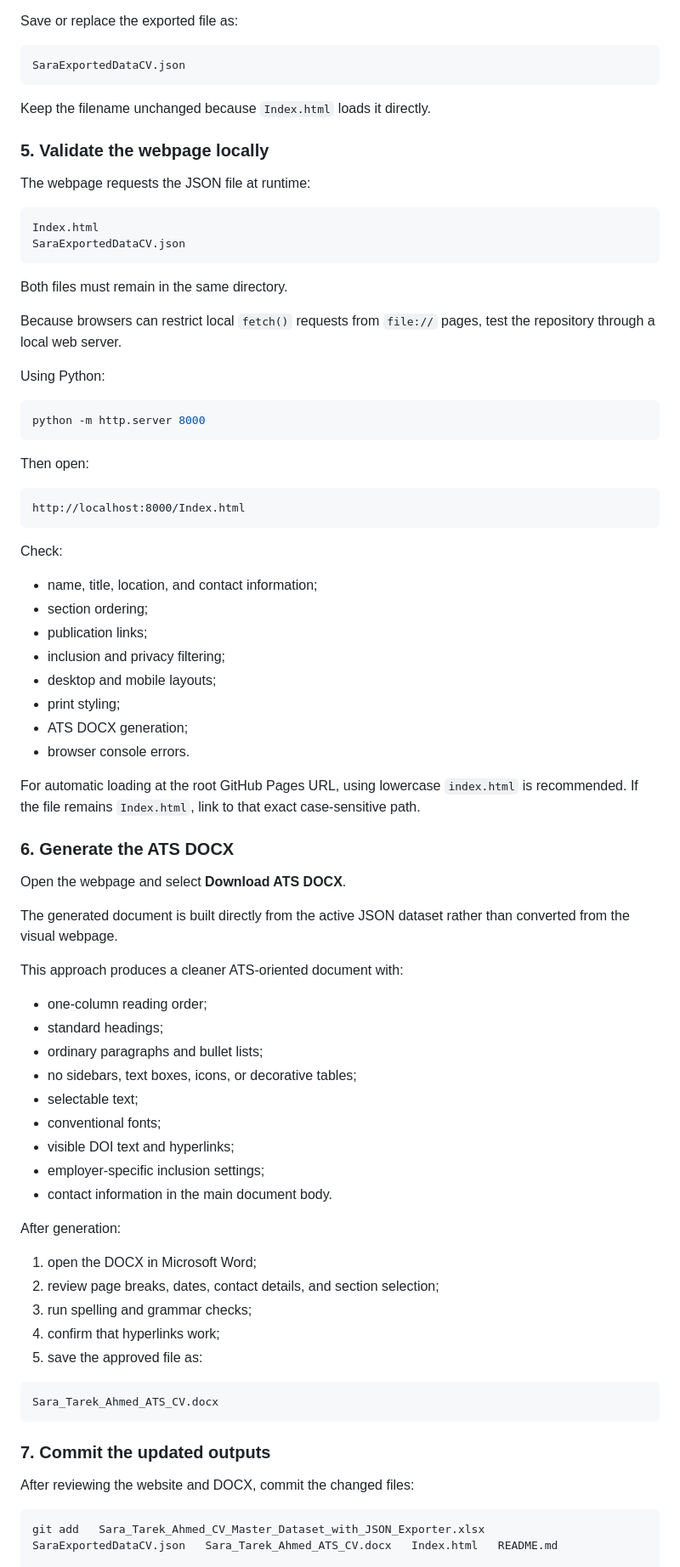
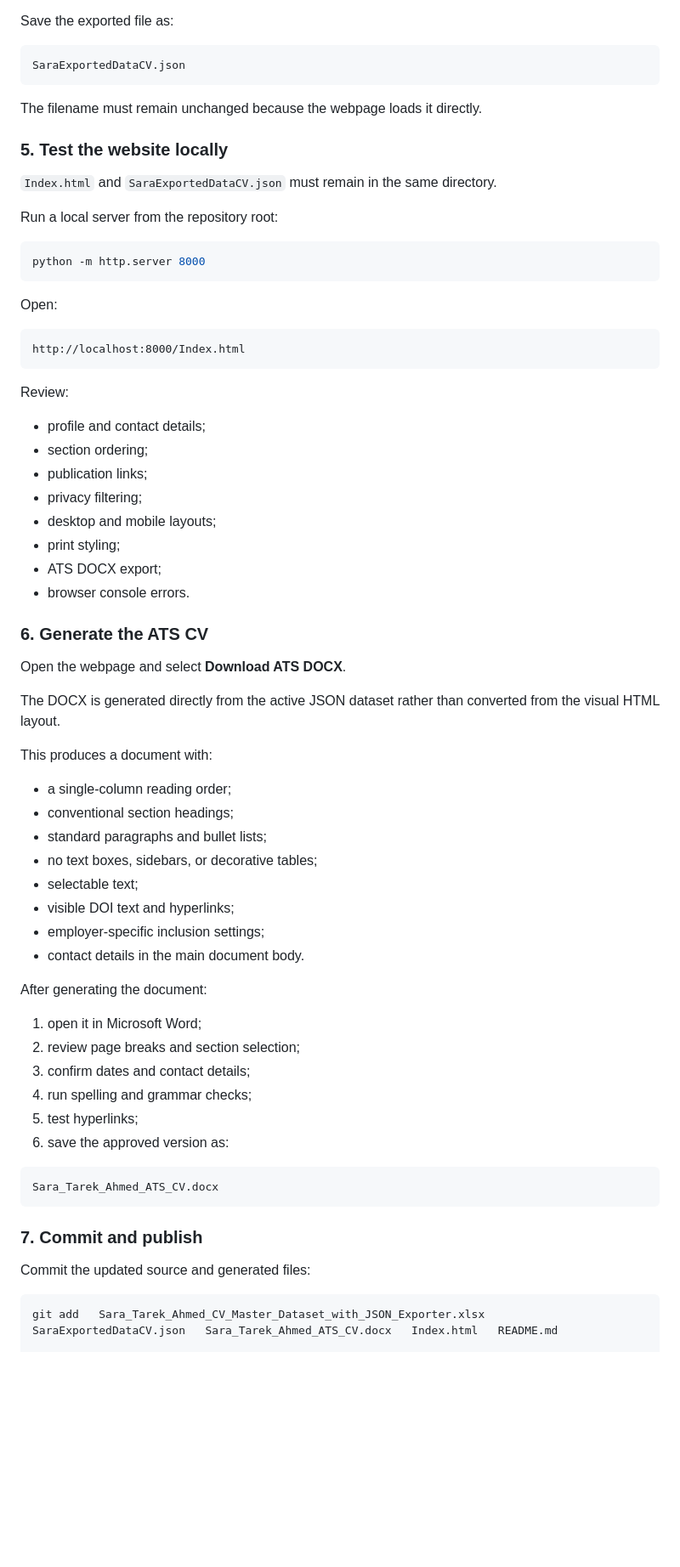
Before and after one commit to ItzMorphineTime/SaraCV, a Markdown page: README.md, the part around one of its changes. Shown at 85% size. Drawn GitHub-style; blank space fills up the shorter version.

````diff
--- a/README.md
+++ b/README.md
@@ -113,84 +136,73 @@ The exporter:
 - returns the complete JSON string.
 
-Save or replace the exported file as:
+Save the exported file as:
 
 ```text
 SaraExportedDataCV.json
 ```
 
-Keep the filename unchanged because `Index.html` loads it directly.
+The filename must remain unchanged because the webpage loads it directly.
 
-### 5. Validate the webpage locally
+### 5. Test the website locally
 
-The webpage requests the JSON file at runtime:
+`Index.html` and `SaraExportedDataCV.json` must remain in the same directory.
 
-```text
-Index.html
-SaraExportedDataCV.json
-```
-
-Both files must remain in the same directory.
-
-Because browsers can restrict local `fetch()` requests from `file://` pages, test the repository through a local web server.
-
-Using Python:
+Run a local server from the repository root:
 
 ```bash
 python -m http.server 8000
 ```
 
-Then open:
+Open:
 
 ```text
 http://localhost:8000/Index.html
 ```
 
-Check:
+Review:
 
-- name, title, location, and contact information;
+- profile and contact details;
 - section ordering;
 - publication links;
-- inclusion and privacy filtering;
+- privacy filtering;
 - desktop and mobile layouts;
 - print styling;
-- ATS DOCX generation;
+- ATS DOCX export;
 - browser console errors.
 
-For automatic loading at the root GitHub Pages URL, using lowercase `index.html` is recommended. If the file remains `Index.html`, link to that exact case-sensitive path.
-
-### 6. Generate the ATS DOCX
+### 6. Generate the ATS CV
 
 Open the webpage and select **Download ATS DOCX**.
 
-The generated document is built directly from the active JSON dataset rather than converted from the visual webpage.
+The DOCX is generated directly from the active JSON dataset rather than converted from the visual HTML layout.
 
-This approach produces a cleaner ATS-oriented document with:
+This produces a document with:
 
-- one-column reading order;
-- standard headings;
-- ordinary paragraphs and bullet lists;
-- no sidebars, text boxes, icons, or decorative tables;
+- a single-column reading order;
+- conventional section headings;
+- standard paragraphs and bullet lists;
+- no text boxes, sidebars, or decorative tables;
 - selectable text;
-- conventional fonts;
 - visible DOI text and hyperlinks;
 - employer-specific inclusion settings;
-- contact information in the main document body.
+- contact details in the main document body.
 
-After generation:
+After generating the document:
 
-1. open the DOCX in Microsoft Word;
-2. review page breaks, dates, contact details, and section selection;
-3. run spelling and grammar checks;
-4. confirm that hyperlinks work;
-5. save the approved file as:
+1. open it in Microsoft Word;
+2. review page breaks and section selection;
+3. confirm dates and contact details;
+4. run spelling and grammar checks;
+5. test hyperlinks;
+6. save the approved version as:
 
 ```text
 Sara_Tarek_Ahmed_ATS_CV.docx
 ```
 
-### 7. Commit the updated outputs
+### 7. Commit and publish
 
-After reviewing the website and DOCX, commit the changed files:
+Commit the updated source and generated files:
 
 ```bash
 git add   Sara_Tarek_Ahmed_CV_Master_Dataset_with_JSON_Exporter.xlsx   SaraExportedDataCV.json   Sara_Tarek_Ahmed_ATS_CV.docx   Index.html   README.md
````
Also changed, not shown: other parts of README.md (+156 -141 lines).
